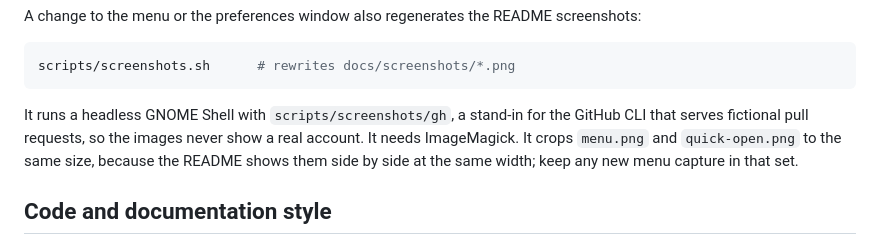
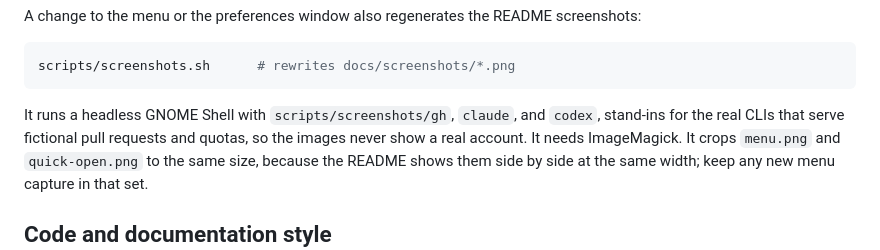
Before and after one commit to cr0cK/greenlight, a Markdown page: CONTRIBUTING.md, the part around the change. Rendered like a GitHub page.

```diff
--- a/CONTRIBUTING.md
+++ b/CONTRIBUTING.md
@@ -52,8 +52,9 @@ A change to the menu or the preferences window also regenerates the README scree
 scripts/screenshots.sh      # rewrites docs/screenshots/*.png
 ~~~
 
-It runs a headless GNOME Shell with `scripts/screenshots/gh`, a stand-in for the GitHub CLI that
-serves fictional pull requests, so the images never show a real account. It needs ImageMagick.
+It runs a headless GNOME Shell with `scripts/screenshots/gh`, `claude`, and `codex`, stand-ins for
+the real CLIs that serve fictional pull requests and quotas, so the images never show a real
+account. It needs ImageMagick.
 It crops `menu.png` and `quick-open.png` to the same size, because the README shows them side by
 side at the same width; keep any new menu capture in that set.
 
```
Also changed, not shown: AGENTS.md (+18 -1 lines), README.md (+5 -1 lines), docs/screenshots/menu.png, docs/screenshots/preferences.png, docs/screenshots/quick-open.png, 9 other files.
